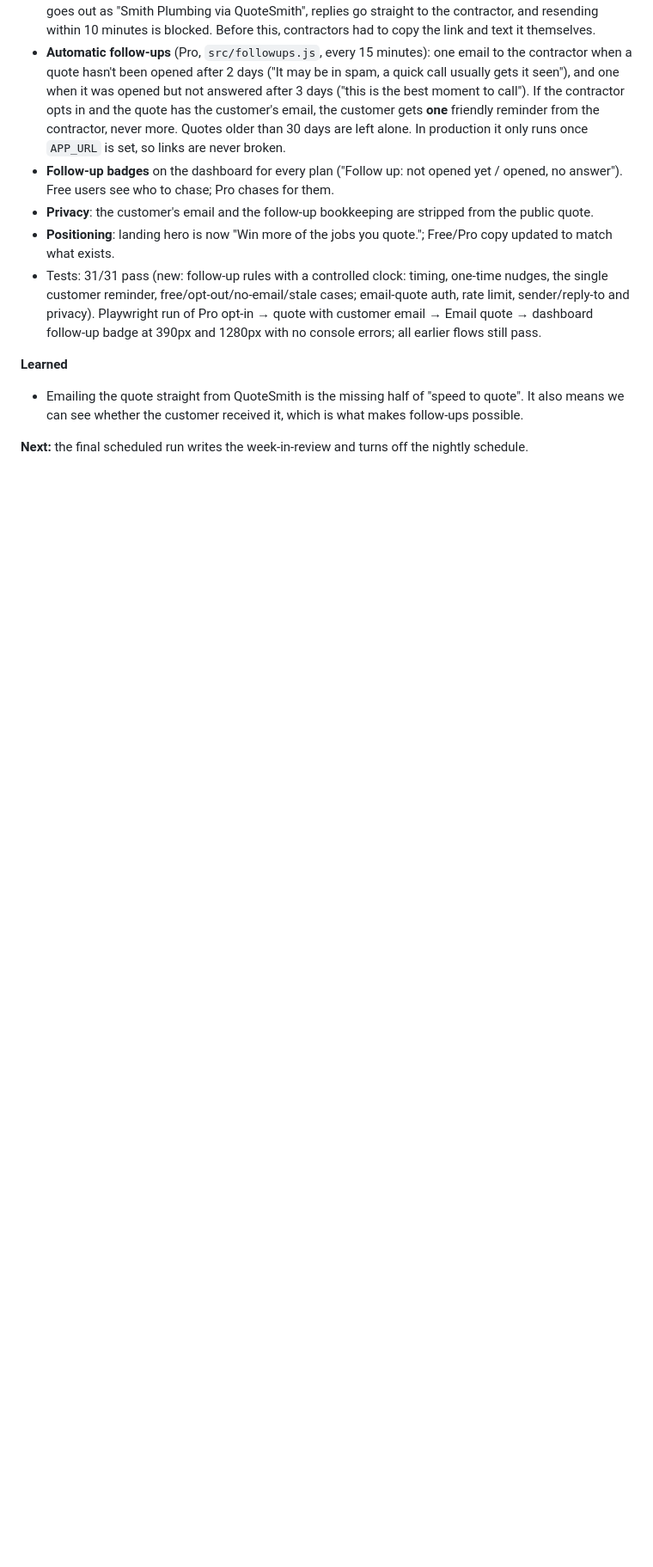
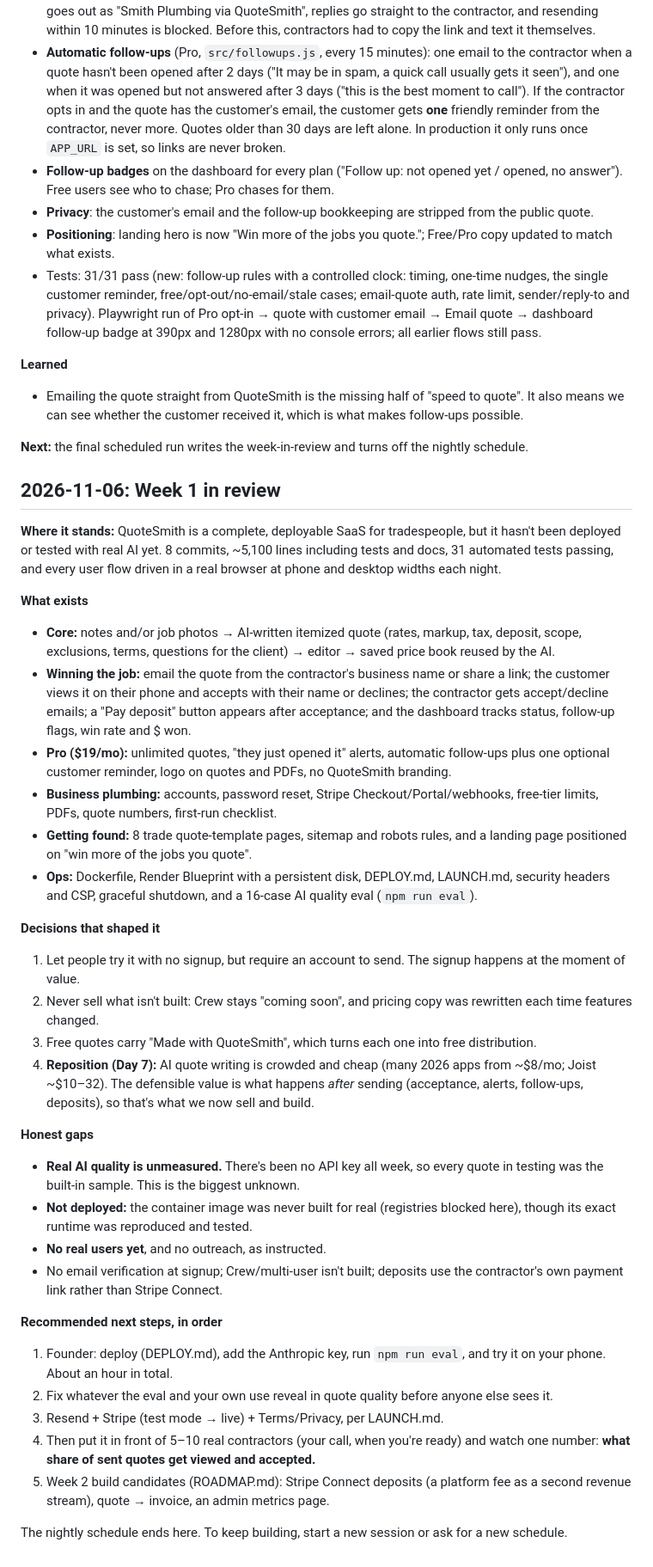
Before and after one commit to angadbajaj/hello-world, a Markdown page: LOG.md, the part around the change. Shown at 86% size. GitHub-like rendering; blank space fills up the shorter version.

Commit message:
Week 1 review and wrap-up
Co-Authored-By: Claude Opus 5.5 <noreply@anthropic.com>
Claude-Session: https://claude.ai/code/session_019dKhnzpz7jDAhsrAH2zYiU

```diff
--- a/LOG.md
+++ b/LOG.md
@@ -136,3 +136,35 @@ Tests: 27/27 pass (new: reset flow incl. enumeration-safety, single use and sess
 - Emailing the quote straight from QuoteSmith is the missing half of "speed to quote". It also means we can see whether the customer received it, which is what makes follow-ups possible.
 
 **Next:** the final scheduled run writes the week-in-review and turns off the nightly schedule.
+
+## 2026-11-06: Week 1 in review
+**Where it stands:** QuoteSmith is a complete, deployable SaaS for tradespeople, but it hasn't been deployed or tested with real AI yet. 8 commits, ~5,100 lines including tests and docs, 31 automated tests passing, and every user flow driven in a real browser at phone and desktop widths each night.
+
+**What exists**
+- **Core:** notes and/or job photos → AI-written itemized quote (rates, markup, tax, deposit, scope, exclusions, terms, questions for the client) → editor → saved price book reused by the AI.
+- **Winning the job:** email the quote from the contractor's business name or share a link; the customer views it on their phone and accepts with their name or declines; the contractor gets accept/decline emails; a "Pay deposit" button appears after acceptance; and the dashboard tracks status, follow-up flags, win rate and $ won.
+- **Pro ($19/mo):** unlimited quotes, "they just opened it" alerts, automatic follow-ups plus one optional customer reminder, logo on quotes and PDFs, no QuoteSmith branding.
+- **Business plumbing:** accounts, password reset, Stripe Checkout/Portal/webhooks, free-tier limits, PDFs, quote numbers, first-run checklist.
+- **Getting found:** 8 trade quote-template pages, sitemap and robots rules, and a landing page positioned on "win more of the jobs you quote".
+- **Ops:** Dockerfile, Render Blueprint with a persistent disk, DEPLOY.md, LAUNCH.md, security headers and CSP, graceful shutdown, and a 16-case AI quality eval (`npm run eval`).
+
+**Decisions that shaped it**
+1. Let people try it with no signup, but require an account to send. The signup happens at the moment of value.
+2. Never sell what isn't built: Crew stays "coming soon", and pricing copy was rewritten each time features changed.
+3. Free quotes carry "Made with QuoteSmith", which turns each one into free distribution.
+4. **Reposition (Day 7):** AI quote writing is crowded and cheap (many 2026 apps from ~$8/mo; Joist ~$10–32). The defensible value is what happens *after* sending (acceptance, alerts, follow-ups, deposits), so that's what we now sell and build.
+
+**Honest gaps**
+- **Real AI quality is unmeasured.** There's been no API key all week, so every quote in testing was the built-in sample. This is the biggest unknown.
+- **Not deployed:** the container image was never built for real (registries blocked here), though its exact runtime was reproduced and tested.
+- **No real users yet**, and no outreach, as instructed.
+- No email verification at signup; Crew/multi-user isn't built; deposits use the contractor's own payment link rather than Stripe Connect.
+
+**Recommended next steps, in order**
+1. Founder: deploy (DEPLOY.md), add the Anthropic key, run `npm run eval`, and try it on your phone. About an hour in total.
+2. Fix whatever the eval and your own use reveal in quote quality before anyone else sees it.
+3. Resend + Stripe (test mode → live) + Terms/Privacy, per LAUNCH.md.
+4. Then put it in front of 5–10 real contractors (your call, when you're ready) and watch one number: **what share of sent quotes get viewed and accepted.**
+5. Week 2 build candidates (ROADMAP.md): Stripe Connect deposits (a platform fee as a second revenue stream), quote → invoice, an admin metrics page.
+
+The nightly schedule ends here. To keep building, start a new session or ask for a new schedule.
```
Also changed, not shown: ROADMAP.md (+3 -0 lines).
